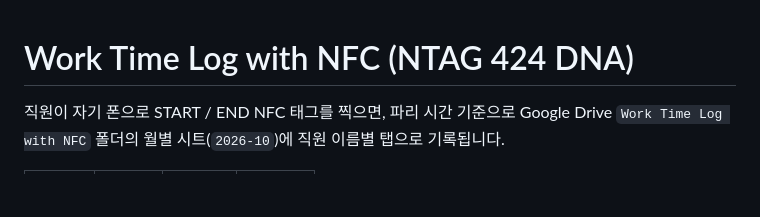
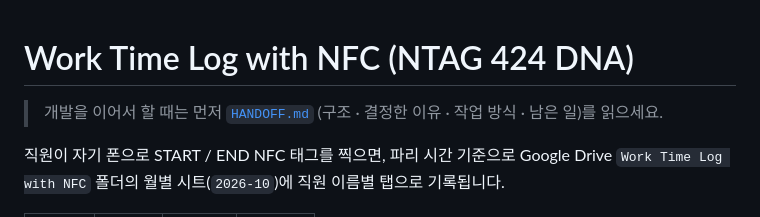
Before and after one commit to contactmonsieurkim-pixel/Commande-Tapfruit, a Markdown page: worktime/README.md, the part around the change. GitHub-like rendering; blank space fills up the shorter version.

```diff
--- a/worktime/README.md
+++ b/worktime/README.md
@@ -1,4 +1,6 @@
 # Work Time Log with NFC (NTAG 424 DNA)
+
+> 개발을 이어서 할 때는 먼저 [`HANDOFF.md`](HANDOFF.md) (구조 · 결정한 이유 · 작업 방식 · 남은 일)를 읽으세요.
 
 직원이 자기 폰으로 START / END NFC 태그를 찍으면, 파리 시간 기준으로
 Google Drive `Work Time Log with NFC` 폴더의 월별 시트(`2026-10`)에 직원 이름별 탭으로 기록됩니다.
```
Also changed, not shown: worktime/HANDOFF.md (added, +103 -0 lines).
